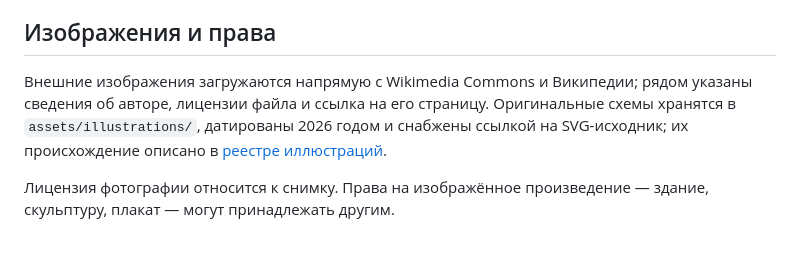
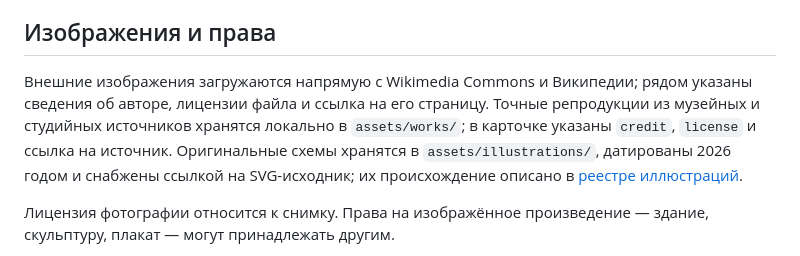
Before and after one commit to amchercashin/aesthetics-atlas, a Markdown page: README.md, the part around the change. GitHub-like rendering.

Commit message:
Document local work images

```diff
--- a/README.md
+++ b/README.md
@@ -138,7 +138,7 @@ GitHub Pages из ветки `main` (корень). Все пути относи
 
 ## Изображения и права
 
-Внешние изображения загружаются напрямую с Wikimedia Commons и Википедии; рядом указаны сведения об авторе, лицензии файла и ссылка на его страницу. Оригинальные схемы хранятся в `assets/illustrations/`, датированы 2026 годом и снабжены ссылкой на SVG-исходник; их происхождение описано в [реестре иллюстраций](docs/illustrations.md).
+Внешние изображения загружаются напрямую с Wikimedia Commons и Википедии; рядом указаны сведения об авторе, лицензии файла и ссылка на его страницу. Точные репродукции из музейных и студийных источников хранятся локально в `assets/works/`; в карточке указаны `credit`, `license` и ссылка на источник. Оригинальные схемы хранятся в `assets/illustrations/`, датированы 2026 годом и снабжены ссылкой на SVG-исходник; их происхождение описано в [реестре иллюстраций](docs/illustrations.md).
 
 Лицензия фотографии относится к снимку. Права на изображённое произведение — здание, скульптуру, плакат — могут принадлежать другим.
 
```
